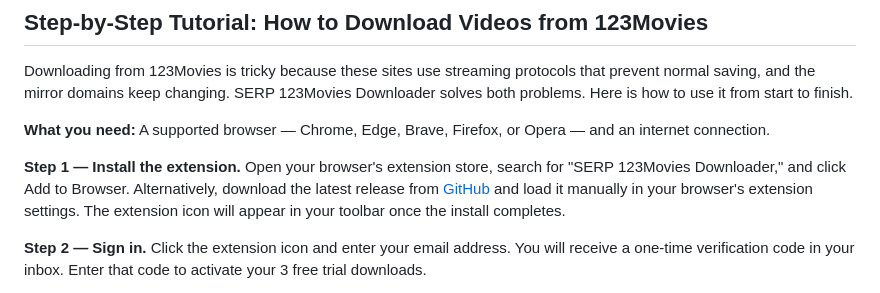
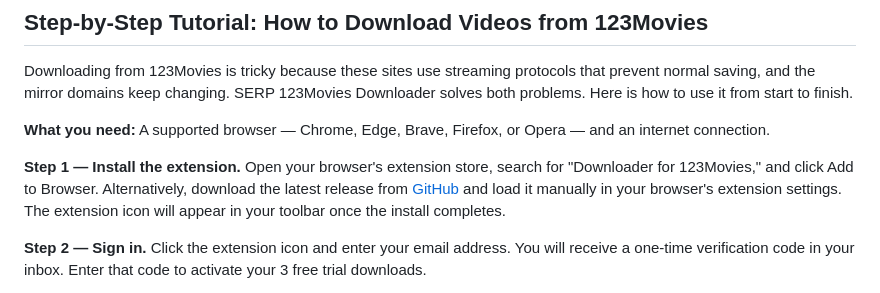
Before and after one commit to serpapps/123movies-downloader, a Markdown page: README.md, the part around the change. Rendered like a GitHub page.

Commit message:
Update extension name in installation instructions

```diff
--- a/README.md
+++ b/README.md
@@ -63,7 +63,7 @@ Downloading from 123Movies is tricky because these sites use streaming protocols
 
 **What you need:** A supported browser — Chrome, Edge, Brave, Firefox, or Opera — and an internet connection.
 
-**Step 1 — Install the extension.** Open your browser's extension store, search for "SERP 123Movies Downloader," and click Add to Browser. Alternatively, download the latest release from [GitHub](https://github.com/serpapps/123movies-downloader/releases/latest) and load it manually in your browser's extension settings. The extension icon will appear in your toolbar once the install completes.
+**Step 1 — Install the extension.** Open your browser's extension store, search for "Downloader for 123Movies," and click Add to Browser. Alternatively, download the latest release from [GitHub](https://github.com/serpapps/123movies-downloader/releases/latest) and load it manually in your browser's extension settings. The extension icon will appear in your toolbar once the install completes.
 
 **Step 2 — Sign in.** Click the extension icon and enter your email address. You will receive a one-time verification code in your inbox. Enter that code to activate your 3 free trial downloads.
 
```
